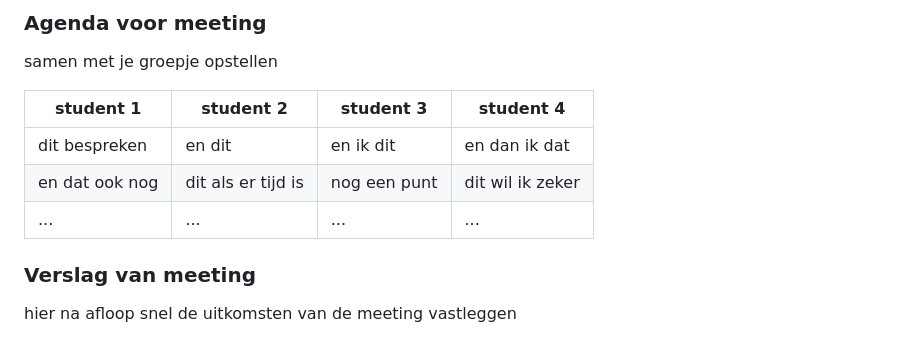
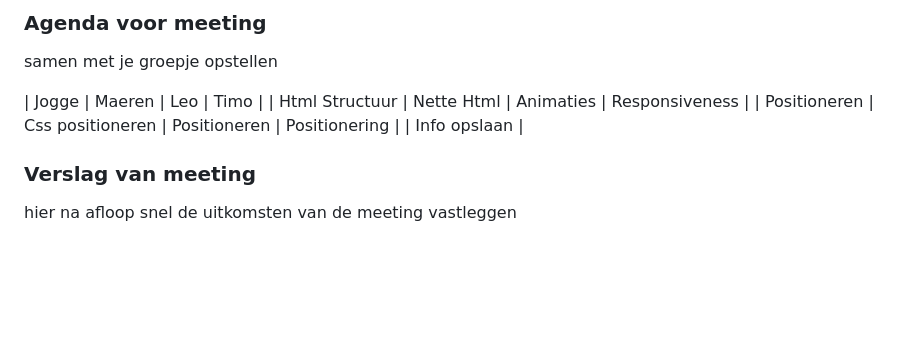
Before and after one commit to TimoW75/blokweb, a Markdown page: README.md, the part around the change. GitHub-like rendering; folded sections open; blank space fills up the shorter version.

```diff
--- a/README.md
+++ b/README.md
@@ -82,11 +82,10 @@ hier dit ging goed & dit was lastig (neem ook screenshots op van delen van je we
 ### Agenda voor meeting
 samen met je groepje opstellen
 
-| student 1      | student 2          | student 3    | student 4        |
-| ---            | ---                | ---          | ---              |
-| dit bespreken  | en dit             | en ik dit    | en dan ik dat    |
-| en dat ook nog | dit als er tijd is | nog een punt | dit wil ik zeker |
-| ...            | ...                | ...          | ...              |
+| Jogge	         | Maeren             | Leo          | Timo             |
+| Html Structuur | Nette Html         | Animaties    | Responsiveness   |
+| Positioneren   | Css positioneren   | Positioneren | Positionering    |
+             			      | Info opslaan |
 
 
 ### Verslag van meeting
```
Also changed, not shown: images/bannermobile.jpg (added), 4 other files.
